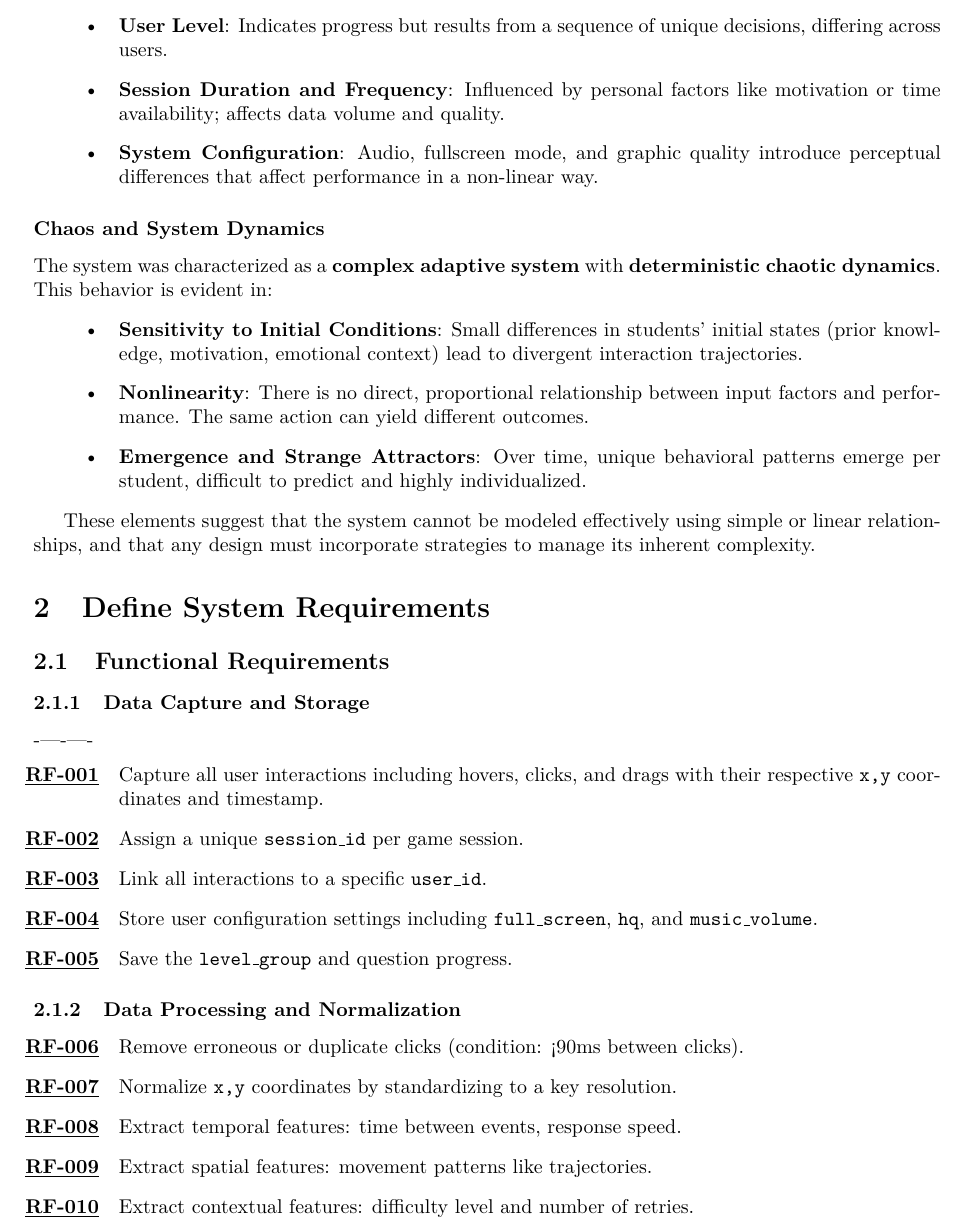
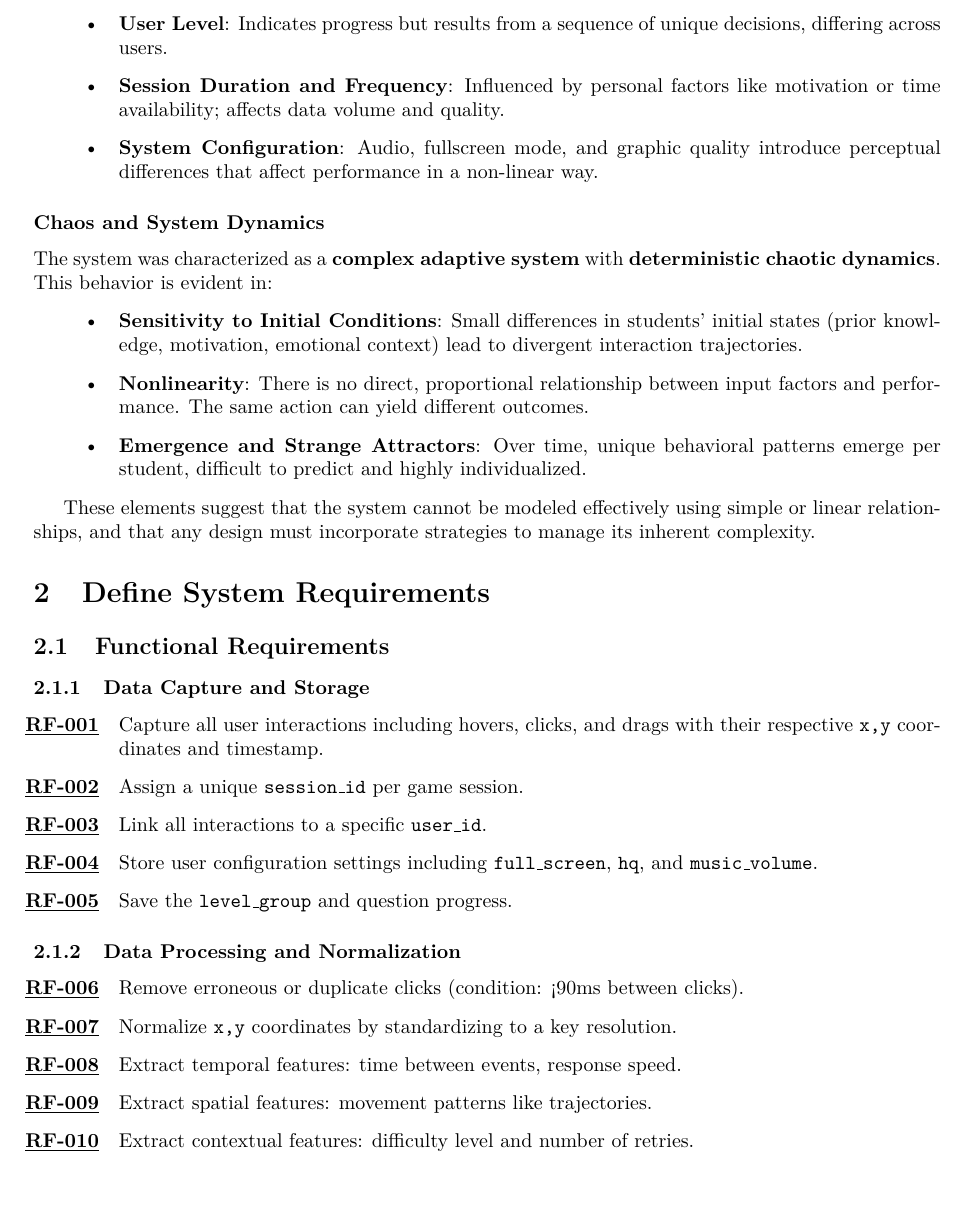
Before and after one commit to Kgnot/systems-analysis-and-design, a LaTeX document (Workshops/Workshop2/Workshop2.tex): part of page 2 of 5, cut so that both start at the same text. Compiled offline with pdfLaTeX.

Commit message:
try commit

```diff
--- a/Workshops/Workshop2/Workshop2.tex
+++ b/Workshops/Workshop2/Workshop2.tex
@@ -95,7 +95,7 @@ These elements suggest that the system cannot be modeled effectively using simpl
 
 \subsection{Functional Requirements}
 
-\subsubsection{Data Capture and Storage} -|-|-
+\subsubsection{Data Capture and Storage}
 \begin{itemize}
     \item[\reqnum{001}] Capture all user interactions including hovers, clicks, and drags with their respective \texttt{x,y} coordinates and timestamp.
     \item[\reqnum{002}] Assign a unique \texttt{session\_id} per game session.
```
Also changed, not shown: 1 other file.
